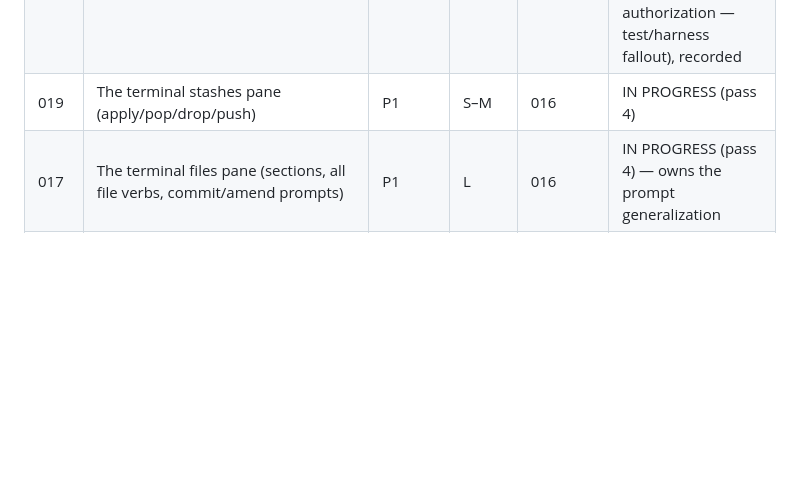
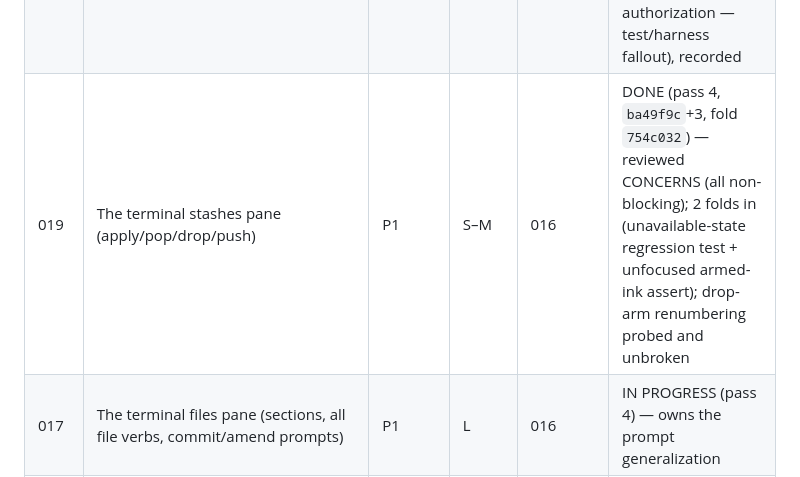
Before and after one commit to chrischriscris/gitten, a Markdown page: plans/README.md, the part around the change. GitHub-like rendering; blank space fills up the shorter version.

Commit message:
plans: 019 done — the terminal has stashes

```diff
--- a/plans/README.md
+++ b/plans/README.md
@@ -55,7 +55,7 @@ integrator owns this table and updates it as waves land.
 | 014 | Stage/unstage the selected hunk from the terminal diff | P1 | M | — | DONE (pass 3, `b234f62`+5, fold `196704f`) — reviewed CONCERNS (all non-blocking); 3 folds in |
 | 015 | Render the shared Markdown presentation in the terminal | P2 | L | — | DONE (pass 3, `efe00bb`+3, folds `23e7672`) — reviewed CONCERNS (all non-blocking); core markdown.rs is a pure addition; 2 folds in |
 | 016 | The terminal pane focus ring (foundation for lazygit-shaped TUI) | P1 | L | 013–015 | DONE (pass 4, `0cfbb41`+4, fold `a1c5b2d`) — reviewed CONCERNS (all non-blocking); 2 folds in; executor's "2-file scope" claim was false (7 files, all inside plan authorization — test/harness fallout), recorded |
-| 019 | The terminal stashes pane (apply/pop/drop/push) | P1 | S–M | 016 | IN PROGRESS (pass 4) |
+| 019 | The terminal stashes pane (apply/pop/drop/push) | P1 | S–M | 016 | DONE (pass 4, `ba49f9c`+3, fold `754c032`) — reviewed CONCERNS (all non-blocking); 2 folds in (unavailable-state regression test + unfocused armed-ink assert); drop-arm renumbering probed and unbroken |
 | 017 | The terminal files pane (sections, all file verbs, commit/amend prompts) | P1 | L | 016 | IN PROGRESS (pass 4) — owns the prompt generalization |
 | 018 | The terminal branches pane (checkout/new/rename/delete/tag; rebase deferred as a named lifecycle follow-up) | P1 | L | 016, 017 | PLANNED (pass 4) — executes after 017's prompt enum lands |
 
```
